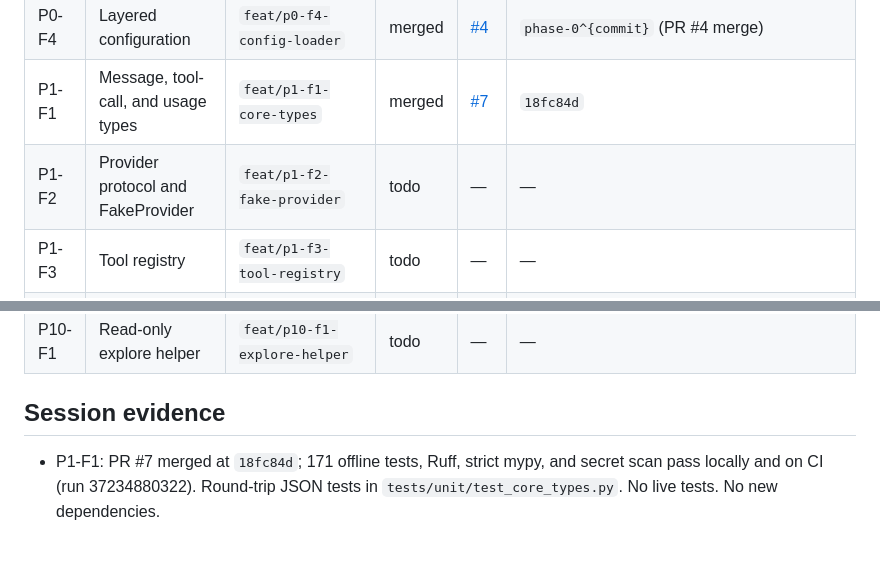
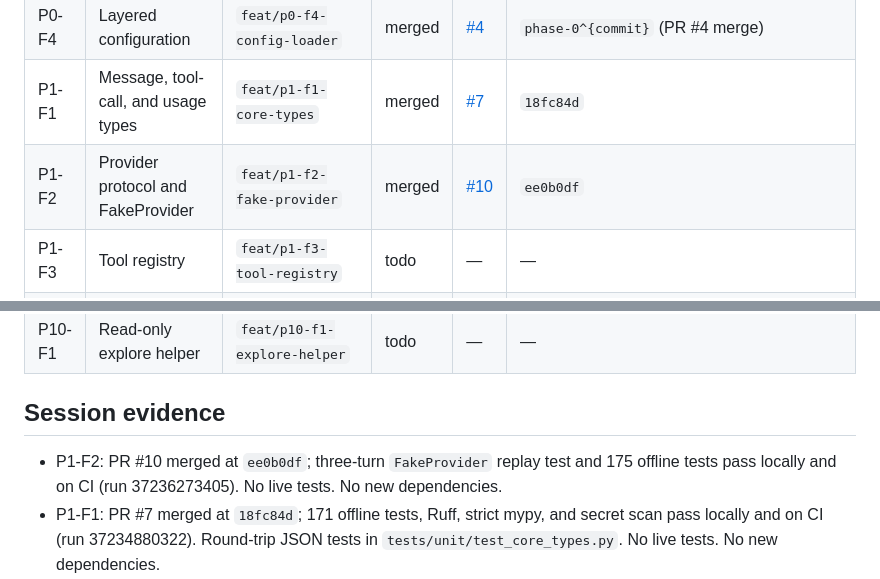
Before and after one commit to smadduri9/codeagent, a Markdown page: docs/PROGRESS.md, 2 parts joined by grey strips. GitHub-like rendering; blank space fills up the shorter version.

Commit message:
docs(progress): record P1-F2 merge
Feature: P1-F2
Co-authored-by: Cursor <cursoragent@cursor.com>

```diff
--- a/docs/PROGRESS.md
+++ b/docs/PROGRESS.md
@@ -10,7 +10,7 @@ in progress (P1-F1 merged). Later phases remain unstarted.
 | P0-F3 | Progress file and decision records | `docs/p0-f3-progress-and-decisions` | merged | [#3](https://github.com/smadduri9/codeagent/pull/3) | `44c728ab8e3374d0d75ef16540a7a5fef5166b7d` |
 | P0-F4 | Layered configuration | `feat/p0-f4-config-loader` | merged | [#4](https://github.com/smadduri9/codeagent/pull/4) | `phase-0^{commit}` (PR #4 merge) |
 | P1-F1 | Message, tool-call, and usage types | `feat/p1-f1-core-types` | merged | [#7](https://github.com/smadduri9/codeagent/pull/7) | `18fc84d` |
-| P1-F2 | Provider protocol and FakeProvider | `feat/p1-f2-fake-provider` | todo | — | — |
+| P1-F2 | Provider protocol and FakeProvider | `feat/p1-f2-fake-provider` | merged | [#10](https://github.com/smadduri9/codeagent/pull/10) | `ee0b0df` |
 | P1-F3 | Tool registry | `feat/p1-f3-tool-registry` | todo | — | — |
 | P1-F4 | Run lifecycle | `feat/p1-f4-run-lifecycle` | todo | — | — |
 | P1-F5 | Agent loop with iteration guard | `feat/p1-f5-agent-loop` | todo | — | — |
@@ -78,6 +78,9 @@ in progress (P1-F1 merged). Later phases remain unstarted.
 
 ## Session evidence
 
+- P1-F2: PR #10 merged at `ee0b0df`; three-turn `FakeProvider` replay test and 175
+  offline tests pass locally and on CI (run 37236273405). No live tests. No new
+  dependencies.
 - P1-F1: PR #7 merged at `18fc84d`; 171 offline tests, Ruff, strict mypy, and
   secret scan pass locally and on CI (run 37234880322). Round-trip JSON tests
   in `tests/unit/test_core_types.py`. No live tests. No new dependencies.
```
